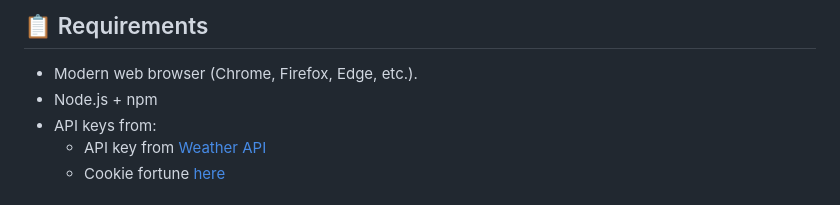
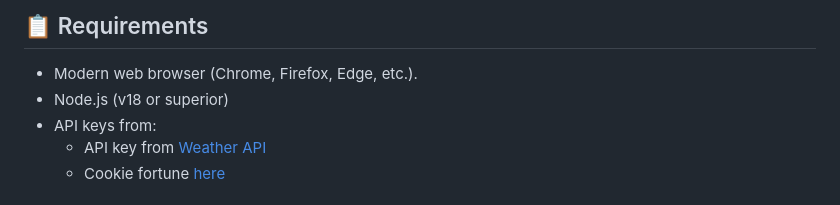
Before and after one commit to zanlamar/TAROT, a Markdown page: README.md, the part around the change. GitHub-like rendering.

```diff
--- a/README.md
+++ b/README.md
@@ -23,7 +23,7 @@ I apply a twist to the project: instead of jokes, I created a fortune teller web
 ## 📋 Requirements
 
 - Modern web browser (Chrome, Firefox, Edge, etc.).
-- Node.js + npm
+- Node.js (v18 or superior)
 - API keys from:
   - API key from [Weather API](https://www.weatherapi.com/)
   - Cookie fortune [here](https://docs.erensko.site/docs/api-keys/getting-your-key)
```
